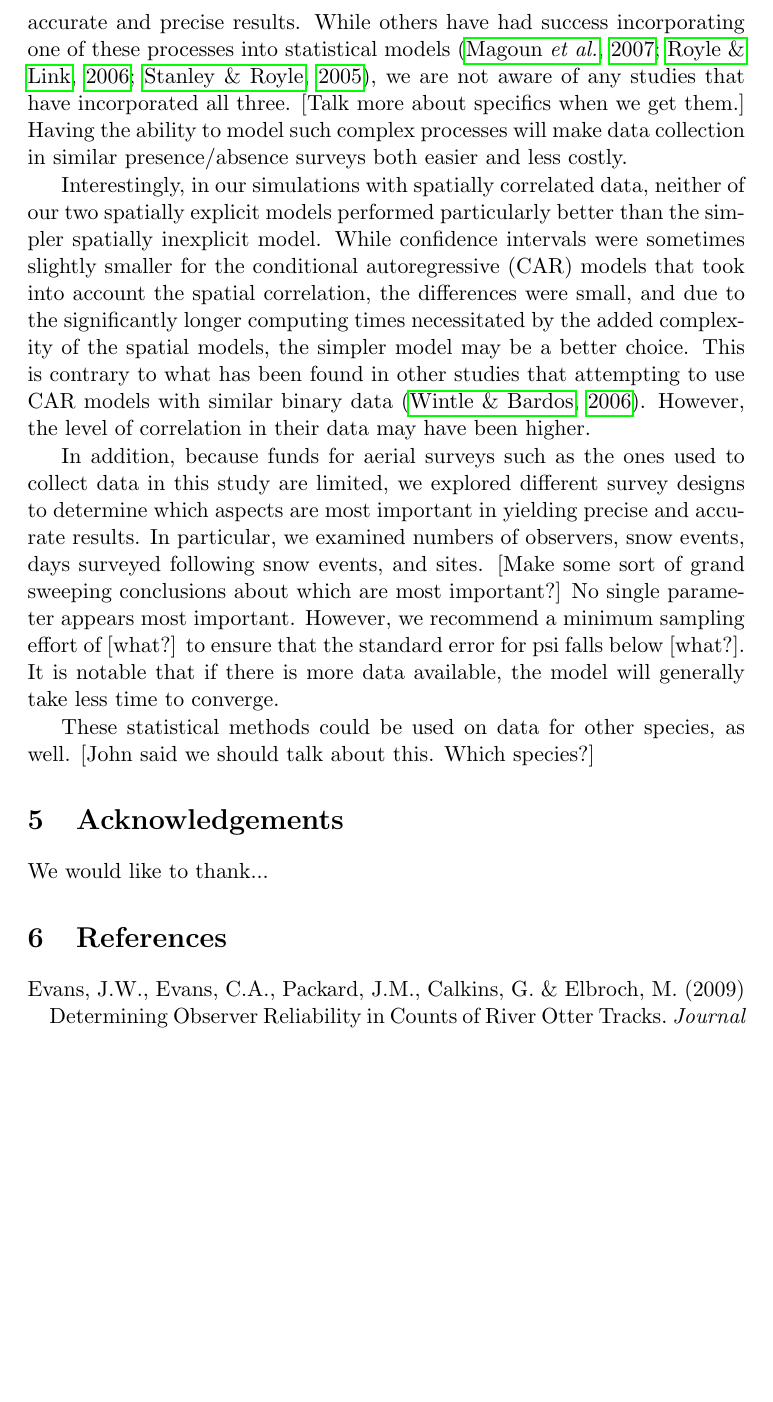
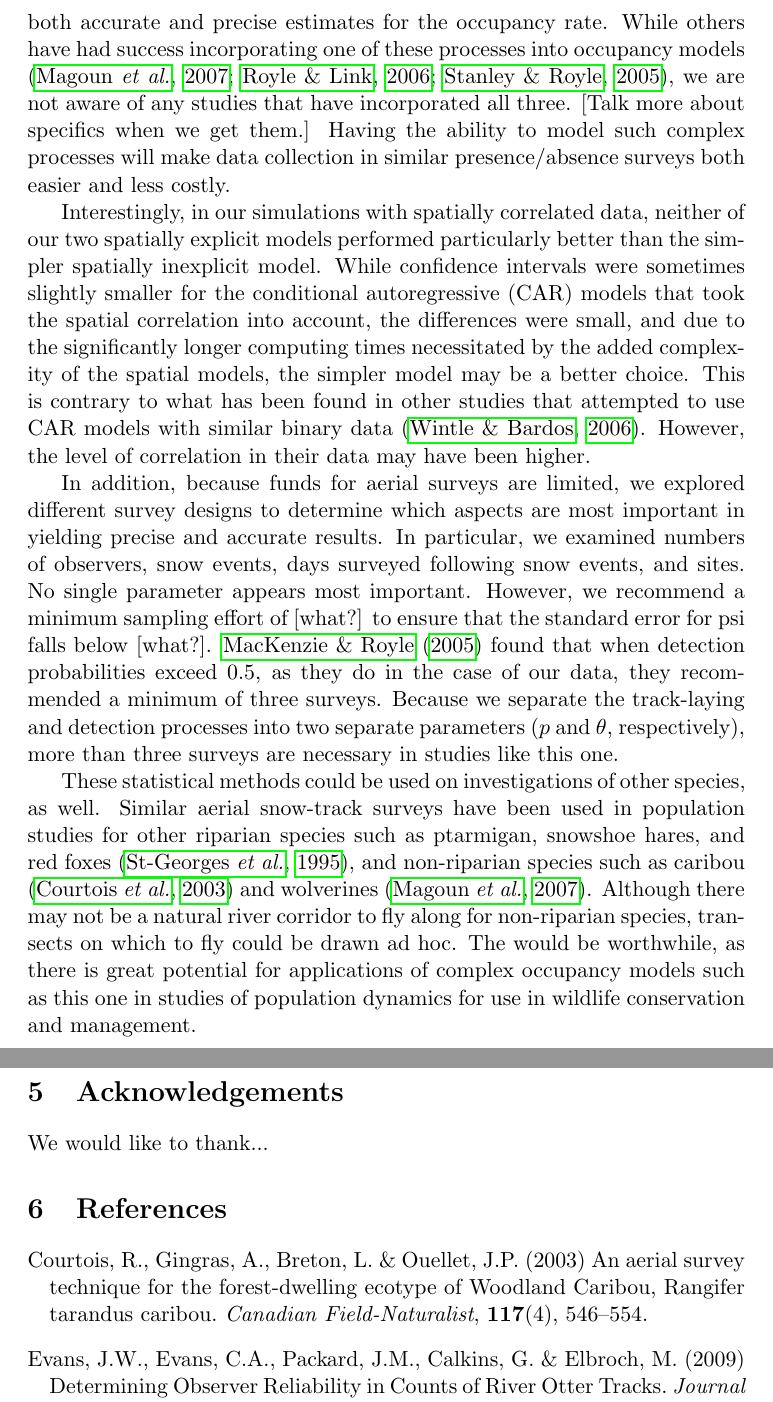
Before and after one commit to ccrazy88/otter-comps, a LaTeX document (NewPaper.tex): part of page 14 of 16 before the commit and two parts of pages 14 and 15 of 16 after it, the two joined at a grey line, cut at the place of the change, the shorter picture padded with empty space. Compiled offline with pdfLaTeX.

Commit message:
Added the real discussion.

```diff
--- a/NewPaper.tex
+++ b/NewPaper.tex
@@ -697,37 +697,45 @@ Our model performed surprisingly well, particularly given the complex and
 sparse nature of the data analyzed. We were successfully able to incorporate
 false detection, spatial data correlation, and the dependence of detection
 probabilities on time since snowfall events into a model and still obtain both
-accurate and precise results. While others have had success incorporating one
-of these processes into statistical models \citep{Magoun2007, Royle2006,
-Stanley2005}, we are not aware of any studies that have incorporated all three.
-[Talk more about specifics when we get them.] Having the ability to model such
-complex processes will make data collection in similar presence/absence surveys
-both easier and less costly.
+accurate and precise estimates for the occupancy rate. While others have had
+success incorporating one of these processes into occupancy models
+\citep{Magoun2007, Royle2006, Stanley2005}, we are not aware of any studies
+that have incorporated all three. [Talk more about specifics when we get them.]
+Having the ability to model such complex processes will make data collection in
+similar presence/absence surveys both easier and less costly.
 
 Interestingly, in our simulations with spatially correlated data, neither of
 our two spatially explicit models performed particularly better than the
 simpler spatially inexplicit model. While confidence intervals were sometimes
-slightly smaller for the conditional autoregressive (CAR) models that took into
-account the spatial correlation, the differences were small, and due to the
+slightly smaller for the conditional autoregressive (CAR) models that took the
+spatial correlation into account, the differences were small, and due to the
 significantly longer computing times necessitated by the added complexity of
 the spatial models, the simpler model may be a better choice. This is contrary
-to what has been found in other studies that attempting to use CAR models with
-similar binary data \citep{Wintle2006}.  However, the level of correlation in
+to what has been found in other studies that attempted to use CAR models with
+similar binary data \citep{Wintle2006}. However, the level of correlation in
 their data may have been higher.
 
-In addition, because funds for aerial surveys such as the ones used to collect
-data in this study are limited, we explored different survey designs to
-determine which aspects are most important in yielding precise and accurate
-results. In particular, we examined numbers of observers, snow events, days
-surveyed following snow events, and sites. [Make some sort of grand sweeping
-conclusions about which are most important?] No single parameter appears most
-important. However, we recommend a minimum sampling effort of [what?] to ensure
-that the standard error for psi falls below [what?]. It is notable that if
-there is more data available, the model will generally take less time to
-converge.
+In addition, because funds for aerial surveys are limited, we explored
+different survey designs to determine which aspects are most important in
+yielding precise and accurate results. In particular, we examined numbers of
+observers, snow events, days surveyed following snow events, and sites. No
+single parameter appears most important. However, we recommend a minimum
+sampling effort of [what?] to ensure that the standard error for psi falls
+below [what?]. \citet{Mackenzie2005} found that when detection probabilities
+exceed 0.5, as they do in the case of our data, they recommended a minimum of
+three surveys. Because we separate the track-laying and detection processes
+into two separate parameters ($p$ and $\theta$, respectively), more than three
+surveys are necessary in studies like this one.
 
-These statistical methods could be used on data for other species, as well.
-[John said we should talk about this. Which species?]
+These statistical methods could be used on investigations of other species, as
+well. Similar aerial snow-track surveys have been used in population studies
+for other riparian species such as ptarmigan, snowshoe hares, and red foxes
+\citep{St-Georges1995}, and non-riparian species such as caribou
+\citep{Courtois2003} and wolverines \citep{Magoun2007}. Although there may not
+be a natural river corridor to fly along for non-riparian species, transects on
+which to fly could be drawn ad hoc. The would be worthwhile, as there is great
+potential for applications of complex occupancy models such as this one in
+studies of population dynamics for use in wildlife conservation and management.
 
 \section{Acknowledgements}
 
```
Also changed, not shown: Bibliography.bib (+25 -0 lines), NewPaper.tex (6 more changed lines).
